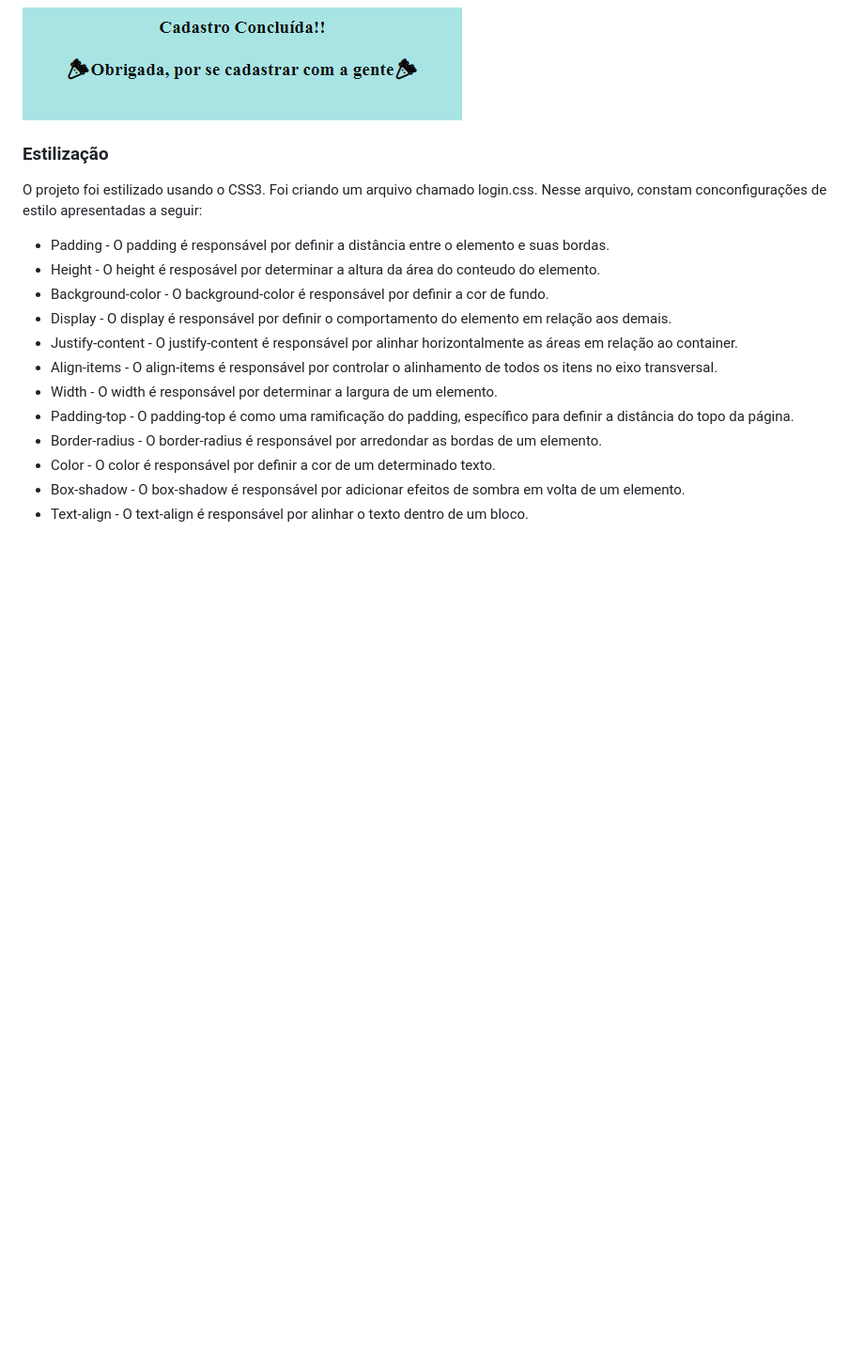
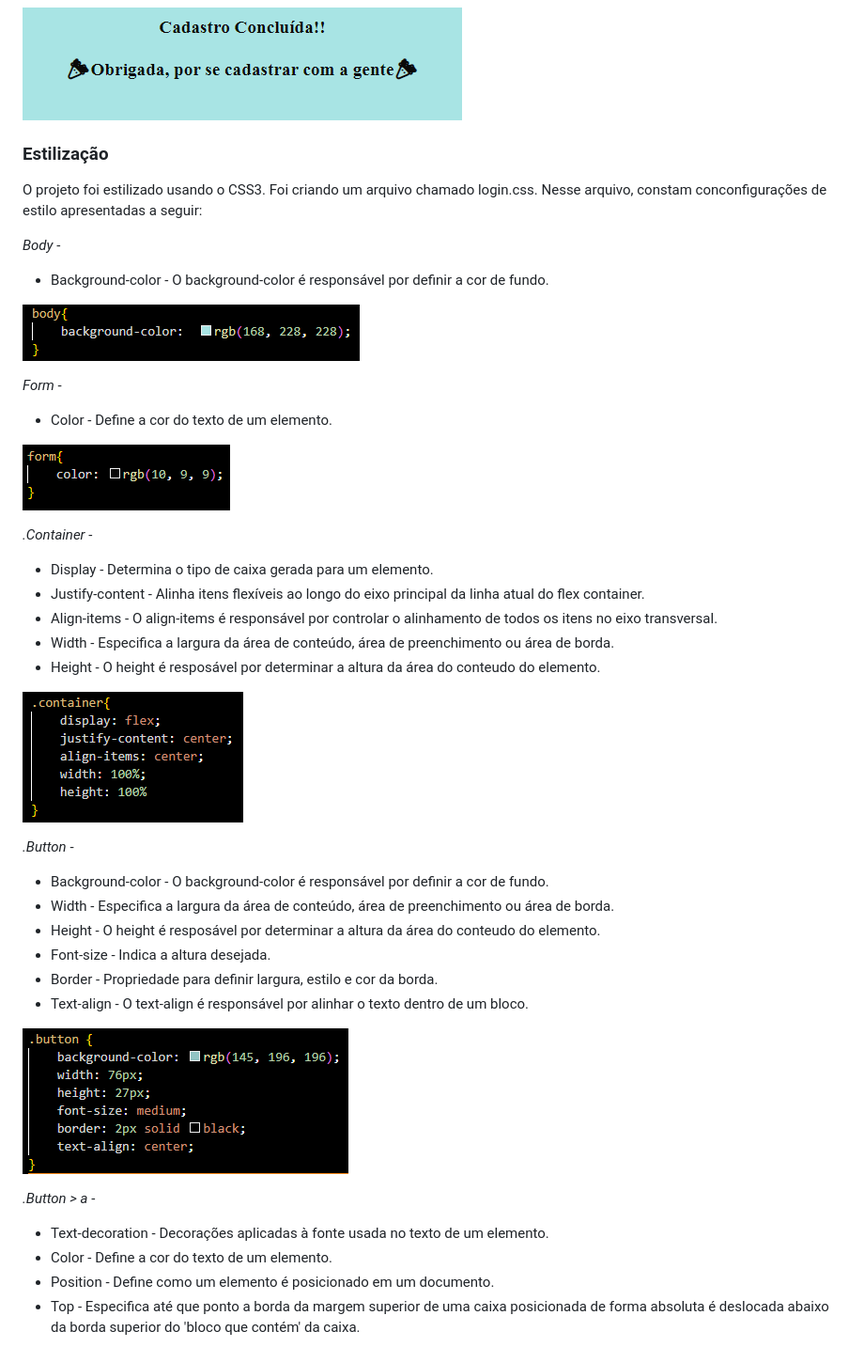
Before and after one commit to Mluiza1222/form-CadEcommerce-, a Markdown page: README.md, the part around one of its changes. Shown at 94% size. Rendered like a GitHub page; blank space fills up the shorter version.

```diff
--- a/README.md
+++ b/README.md
@@ -25,15 +31,38 @@ O projeto se consiste, basicamente, em uma tela de login, como diz o nome do pro
 
 O projeto foi estilizado usando o CSS3. Foi criando um arquivo chamado login.css. Nesse arquivo, constam conconfigurações de estilo apresentadas a seguir:
 
-* Padding - O padding é responsável por definir a distância entre o elemento e suas bordas.
-* Height - O height é resposável por determinar a altura da área do conteudo do elemento.
-* Background-color - O background-color é responsável por definir a cor de fundo.
-* Display - O display é responsável por definir o comportamento do elemento em relação aos demais.
-* Justify-content - O justify-content é responsável por alinhar horizontalmente as áreas em relação ao container.
-* Align-items - O align-items é responsável por controlar o alinhamento de todos os itens no eixo transversal.
-* Width - O width é responsável por determinar a largura de um elemento.
-* Padding-top - O padding-top é como uma ramificação do padding, específico para definir a distância do topo da página.
-* Border-radius - O border-radius é responsável por arredondar as bordas de um elemento.
-* Color - O color é responsável por definir a cor de um determinado texto.
-* Box-shadow - O box-shadow é responsável por adicionar efeitos de sombra em volta de um elemento.
-* Text-align - O text-align é responsável por alinhar o texto dentro de um bloco.
+_Body_ -
+  * Background-color - O background-color é responsável por definir a cor de fundo.
+
+![Elementos de estlização no Body](img/body.PNG)
+
+_Form_ -
+  * Color - Define a cor do texto de um elemento.
+
+![Elementos de estlização no Form](img/form.PNG)
+
+_.Container_ -
+  * Display - Determina o tipo de caixa gerada para um elemento.
+  * Justify-content - Alinha itens flexíveis ao longo do eixo principal da linha atual do flex container.
+  * Align-items - O align-items é responsável por controlar o alinhamento de todos os itens no eixo transversal.
+  * Width - Especifica a largura da área de conteúdo, área de preenchimento ou área de borda.
+  * Height - O height é resposável por determinar a altura da área do conteudo do elemento.
+
+![Elementos de estlização no Container](img/container.PNG)
+
+_.Button_ -
+  * Background-color - O background-color é responsável por definir a cor de fundo.
+  * Width - Especifica a largura da área de conteúdo, área de preenchimento ou área de borda.
+  * Height - O height é resposável por determinar a altura da área do conteudo do elemento.
+  * Font-size - Indica a altura desejada.
+  * Border - Propriedade para definir largura, estilo e cor da borda.
+  * Text-align - O text-align é responsável por alinhar o texto dentro de um bloco.
+
+![Elementos de estlização no Button](img/button.PNG)
+
+_.Button > a_ -
+  * Text-decoration - Decorações aplicadas à fonte usada no texto de um elemento.
+  * Color - Define a cor do texto de um elemento.
+  * Position - Define como um elemento é posicionado em um documento.
+  * Top - Especifica até que ponto a borda da margem superior de uma caixa posicionada de forma absoluta é deslocada abaixo da borda superior do 'bloco que contém' da caixa.
+
```
Also changed, not shown: other parts of README.md (+32 -19 lines).
